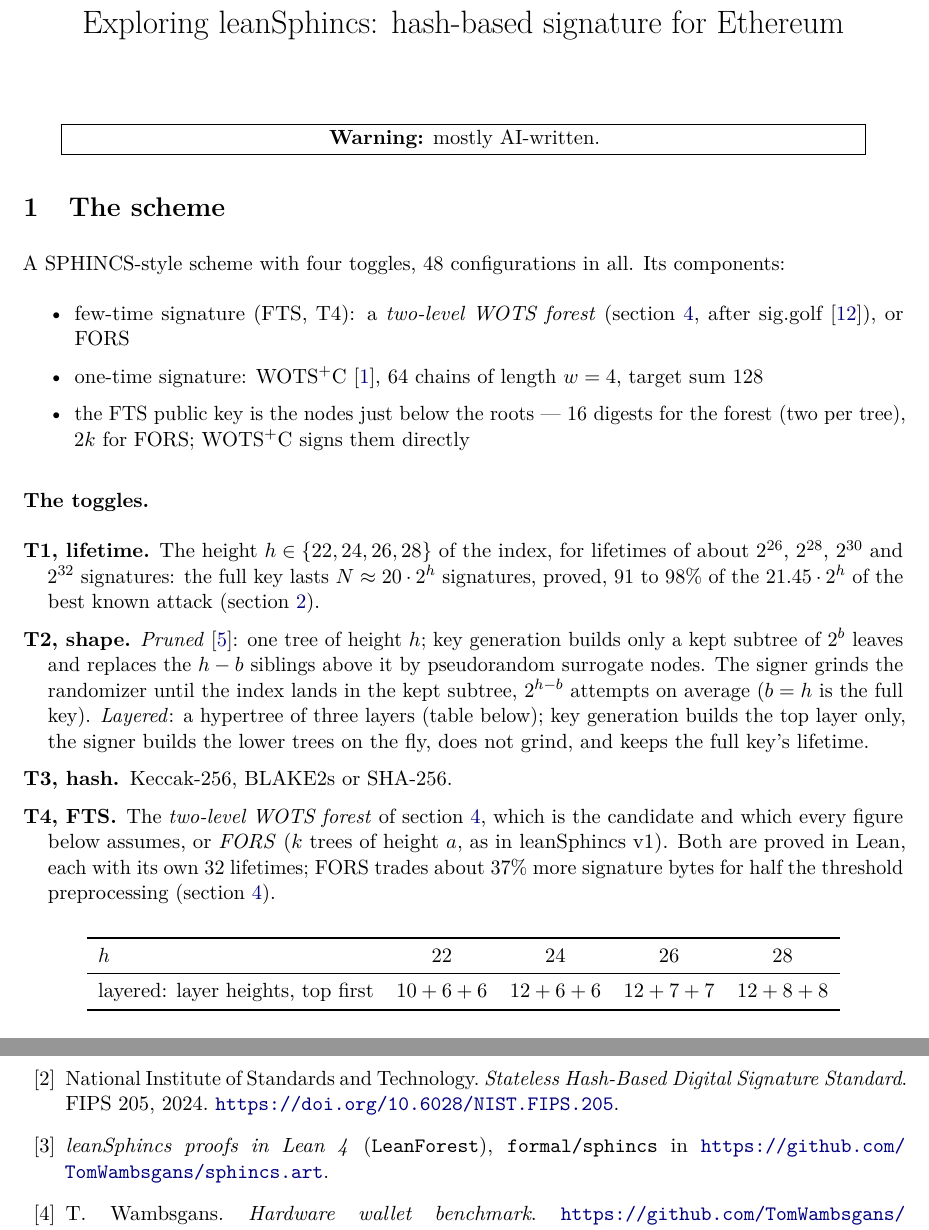
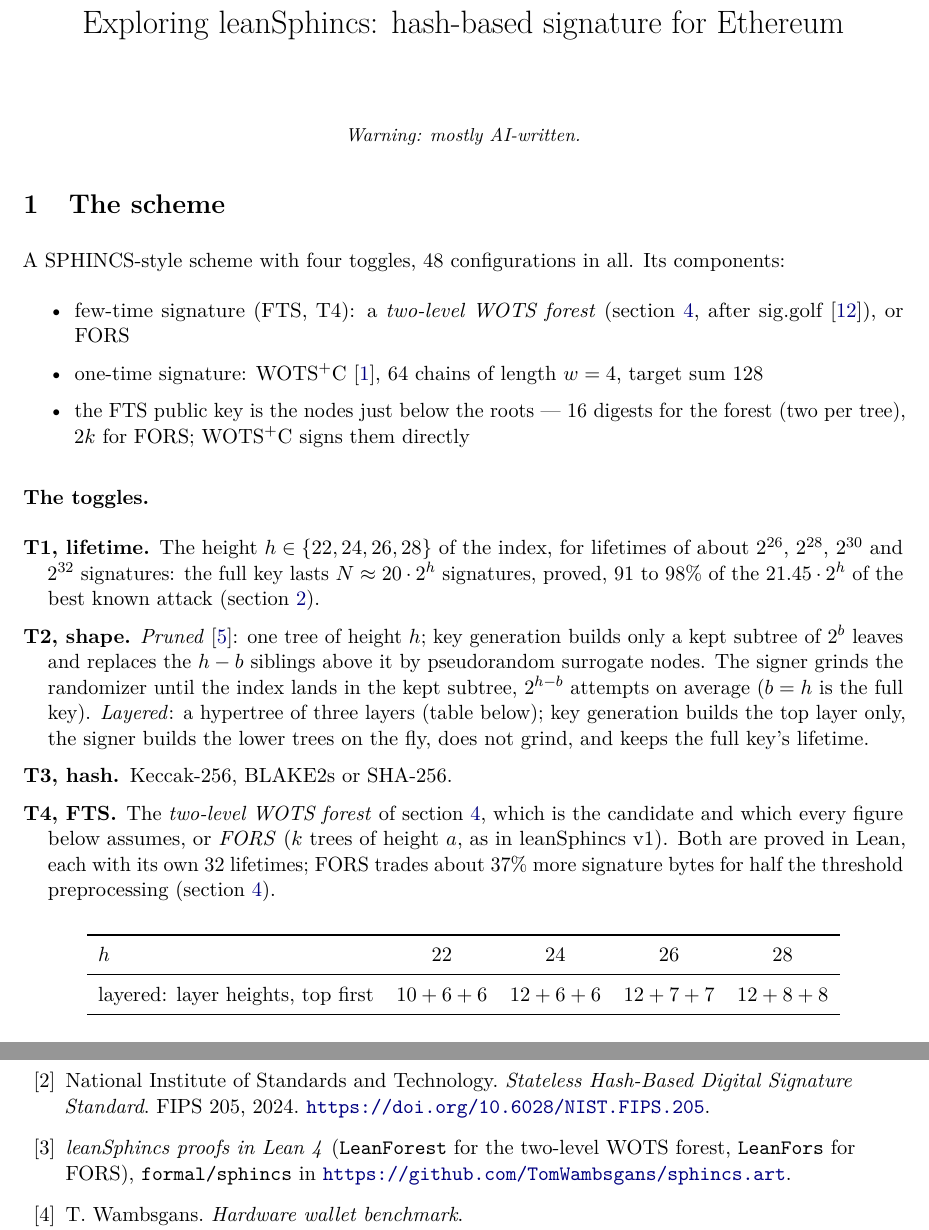
Before and after one commit to TomWambsgans/leanXMSS-leanSPHINCS-candidates, a LaTeX document (leanSPHINCS.tex): two parts of pages 1 and 9 of 10, joined at a grey line, cut so that both start at the same text. Compiled offline with pdfLaTeX.

Commit message:
note: breakable URLs, roomier tables, and both libraries in the citation
Co-Authored-By: Claude Opus 5.5 <noreply@anthropic.com>

```diff
--- a/leanSPHINCS.tex
+++ b/leanSPHINCS.tex
@@ -7,6 +7,7 @@
 \usepackage{microtype}
 \usepackage{amsmath,amssymb}
 \usepackage{booktabs}
+\usepackage[hyphens]{url}
 \usepackage{enumitem}
 \usepackage{xcolor}
 \usepackage[colorlinks=true,linkcolor=blue!50!black,citecolor=blue!50!black,urlcolor=blue!50!black]{hyperref}
@@ -22,6 +23,7 @@
 
 \setlist{itemsep=2pt}
 \setlength{\parskip}{4pt}
+\renewcommand{\arraystretch}{1.15}
 
 \title{Exploring leanSphincs: hash-based signature for Ethereum}
 \author{}
@@ -32,7 +34,7 @@
 \vspace{-3em}
 
 \begin{center}
-  \fbox{\parbox{0.9\linewidth}{\centering\textbf{Warning:} mostly AI-written.}}
+  \small\itshape Warning: mostly AI-written.
 \end{center}
 
 \section{The scheme}
@@ -508,7 +511,8 @@ $b=8$ where it is 2\% lower~\cite{proofs}. At $h=24$, rounded down (the last row
   With (Almost) No Cost}. IEEE S\&P, 2023. \url{https://eprint.iacr.org/2022/778}.
 \bibitem{FIPS205} National Institute of Standards and Technology. \emph{Stateless Hash-Based Digital Signature
   Standard}. FIPS~205, 2024. \url{https://doi.org/10.6028/NIST.FIPS.205}.
-\bibitem{proofs} \emph{leanSphincs proofs in Lean 4} (\texttt{LeanForest}), \texttt{formal/sphincs} in
+\bibitem{proofs} \emph{leanSphincs proofs in Lean 4} (\texttt{LeanForest} for the two-level WOTS forest,
+  \texttt{LeanFors} for FORS), \texttt{formal/sphincs} in
   \url{https://github.com/TomWambsgans/sphincs.art}.
 \bibitem{hwbench} T.~Wambsgans. \emph{Hardware wallet benchmark}.
   \url{https://github.com/TomWambsgans/hardware-wallet-benchmark}.
```
Also changed, not shown: leanSPHINCS.tex (1 more changed lines).
